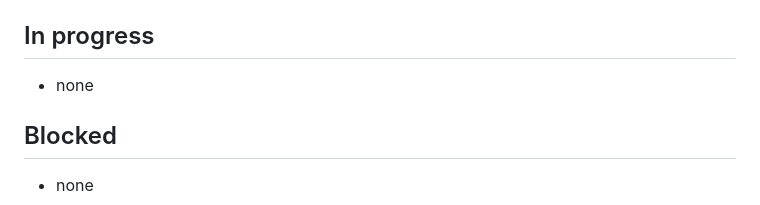
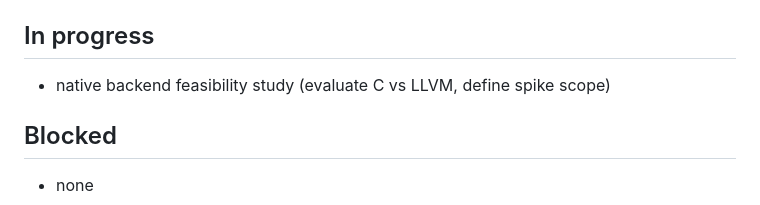
Before and after one commit to Monotoba/Aster-Lang, a Markdown page: tasks/TASK-STATUS.md, the part around the change. Drawn GitHub-style.

```diff
--- a/tasks/TASK-STATUS.md
+++ b/tasks/TASK-STATUS.md
@@ -101,7 +101,7 @@ Ownership and references, now including expression-level `&x` / `&mut x` borrowi
 - added a beginner tutorial track: 20 tutorials plus 6 progressively more complex runnable programs under `tutorials/` and `tutorials/programs/`
 
 ## In progress
-- none
+- native backend feasibility study (evaluate C vs LLVM, define spike scope)
 
 ## Blocked
 - none
```
Also changed, not shown: STATUS.md (+1 -0 lines), docs/toolchain/COMPILER.md (+9 -0 lines).
